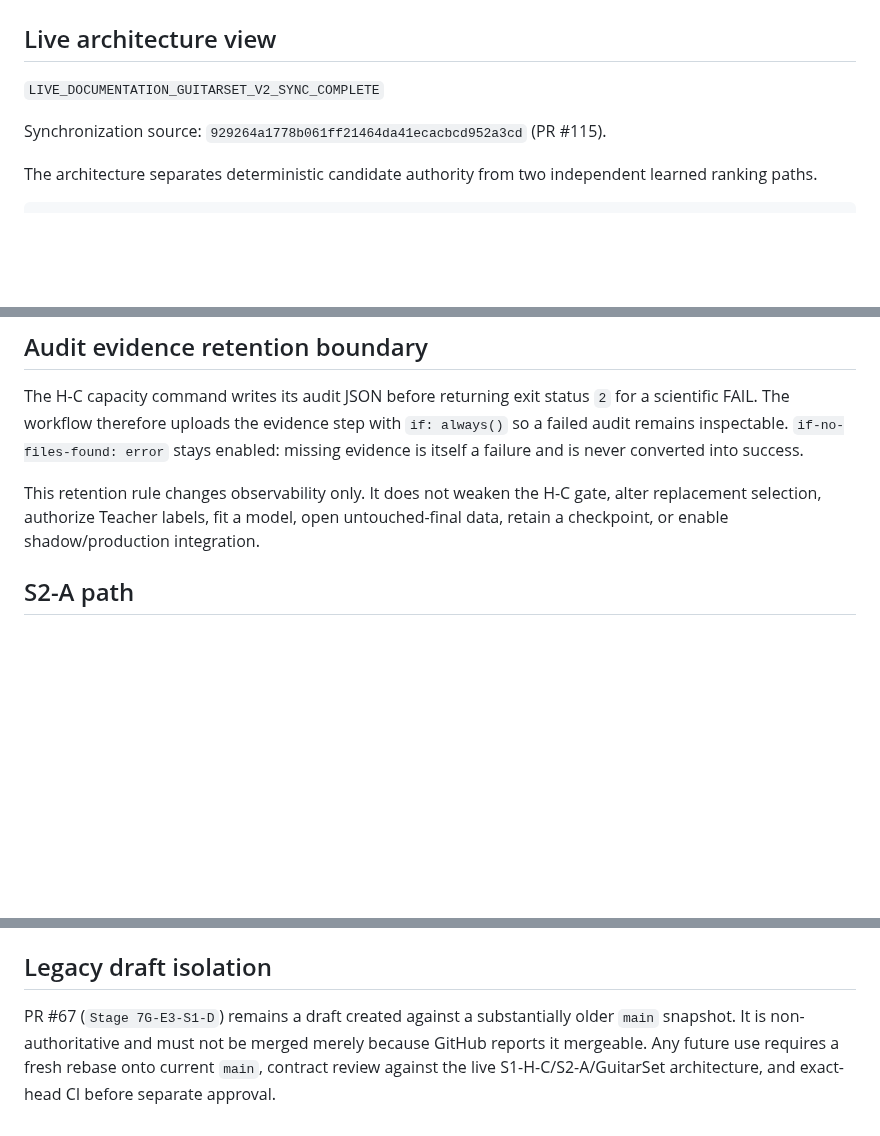
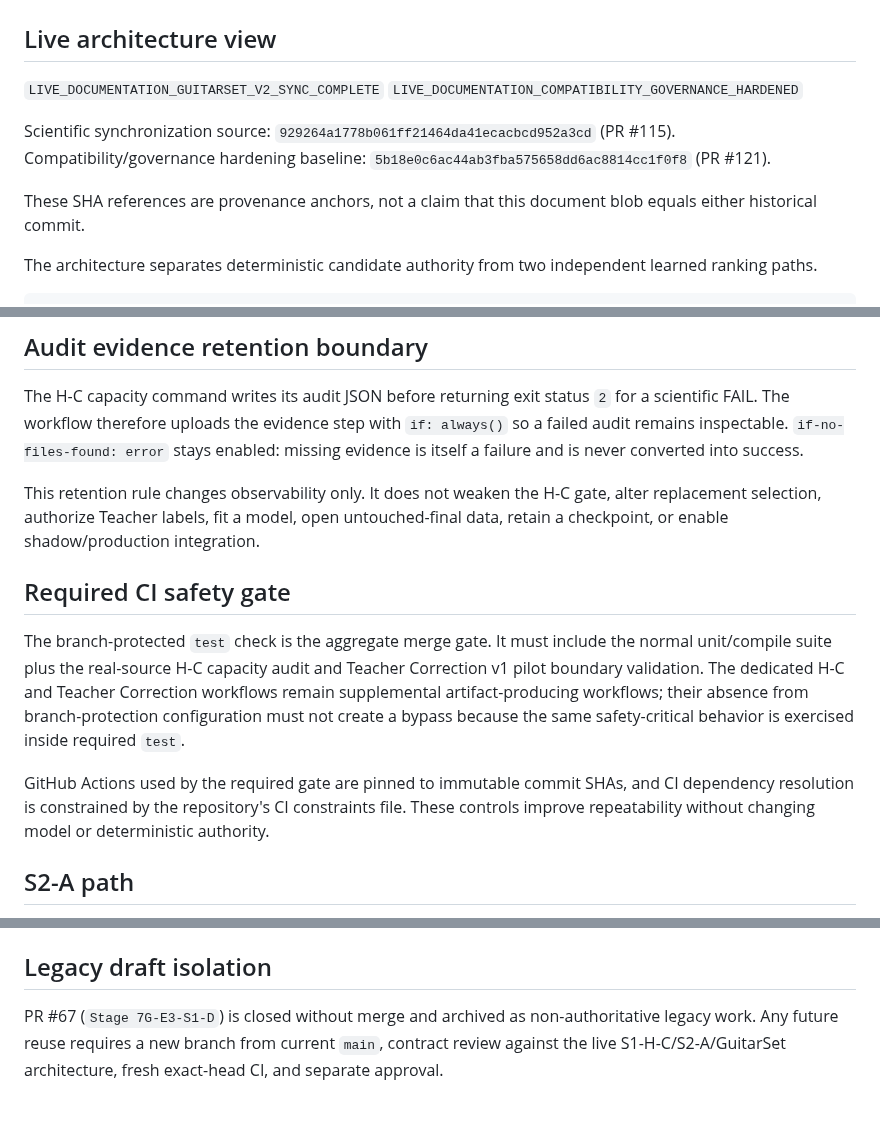
Before and after one commit to khfy7wpr5p-maker/st-guitar-fingering-training, a Markdown page: ARCHITECTURE.md, 3 parts joined by grey strips. Rendered like a GitHub page; blank space fills up the shorter version.

Commit message:
Docs: record aggregate CI gate and archive PR #67

```diff
--- a/ARCHITECTURE.md
+++ b/ARCHITECTURE.md
@@ -3,8 +3,12 @@
 ## Live architecture view
 
 `LIVE_DOCUMENTATION_GUITARSET_V2_SYNC_COMPLETE`
+`LIVE_DOCUMENTATION_COMPATIBILITY_GOVERNANCE_HARDENED`
 
-Synchronization source: `929264a1778b061ff21464da41ecacbcd952a3cd` (PR #115).
+Scientific synchronization source: `929264a1778b061ff21464da41ecacbcd952a3cd` (PR #115).
+Compatibility/governance hardening baseline: `5b18e0c6ac44ab3fba575658dd6ac8814cc1f0f8` (PR #121).
+
+These SHA references are provenance anchors, not a claim that this document blob equals either historical commit.
 
 The architecture separates deterministic candidate authority from two independent learned ranking paths.
 
@@ -36,6 +40,12 @@ Numeric interpretation may be used only as a local ordering hint when a measure
 The H-C capacity command writes its audit JSON before returning exit status `2` for a scientific FAIL. The workflow therefore uploads the evidence step with `if: always()` so a failed audit remains inspectable. `if-no-files-found: error` stays enabled: missing evidence is itself a failure and is never converted into success.
 
 This retention rule changes observability only. It does not weaken the H-C gate, alter replacement selection, authorize Teacher labels, fit a model, open untouched-final data, retain a checkpoint, or enable shadow/production integration.
+
+## Required CI safety gate
+
+The branch-protected `test` check is the aggregate merge gate. It must include the normal unit/compile suite plus the real-source H-C capacity audit and Teacher Correction v1 pilot boundary validation. The dedicated H-C and Teacher Correction workflows remain supplemental artifact-producing workflows; their absence from branch-protection configuration must not create a bypass because the same safety-critical behavior is exercised inside required `test`.
+
+GitHub Actions used by the required gate are pinned to immutable commit SHAs, and CI dependency resolution is constrained by the repository's CI constraints file. These controls improve repeatability without changing model or deterministic authority.
 
 ## S2-A path
 
@@ -72,4 +82,4 @@ Next human/consequential gate: `ENGINE_RUNTIME_SHADOW_CONNECTION_REVIEW`.
 
 ## Legacy draft isolation
 
-PR #67 (`Stage 7G-E3-S1-D`) remains a draft created against a substantially older `main` snapshot. It is non-authoritative and must not be merged merely because GitHub reports it mergeable. Any future use requires a fresh rebase onto current `main`, contract review against the live S1-H-C/S2-A/GuitarSet architecture, and exact-head CI before separate approval.
+PR #67 (`Stage 7G-E3-S1-D`) is closed without merge and archived as non-authoritative legacy work. Any future reuse requires a new branch from current `main`, contract review against the live S1-H-C/S2-A/GuitarSet architecture, fresh exact-head CI, and separate approval.
```
